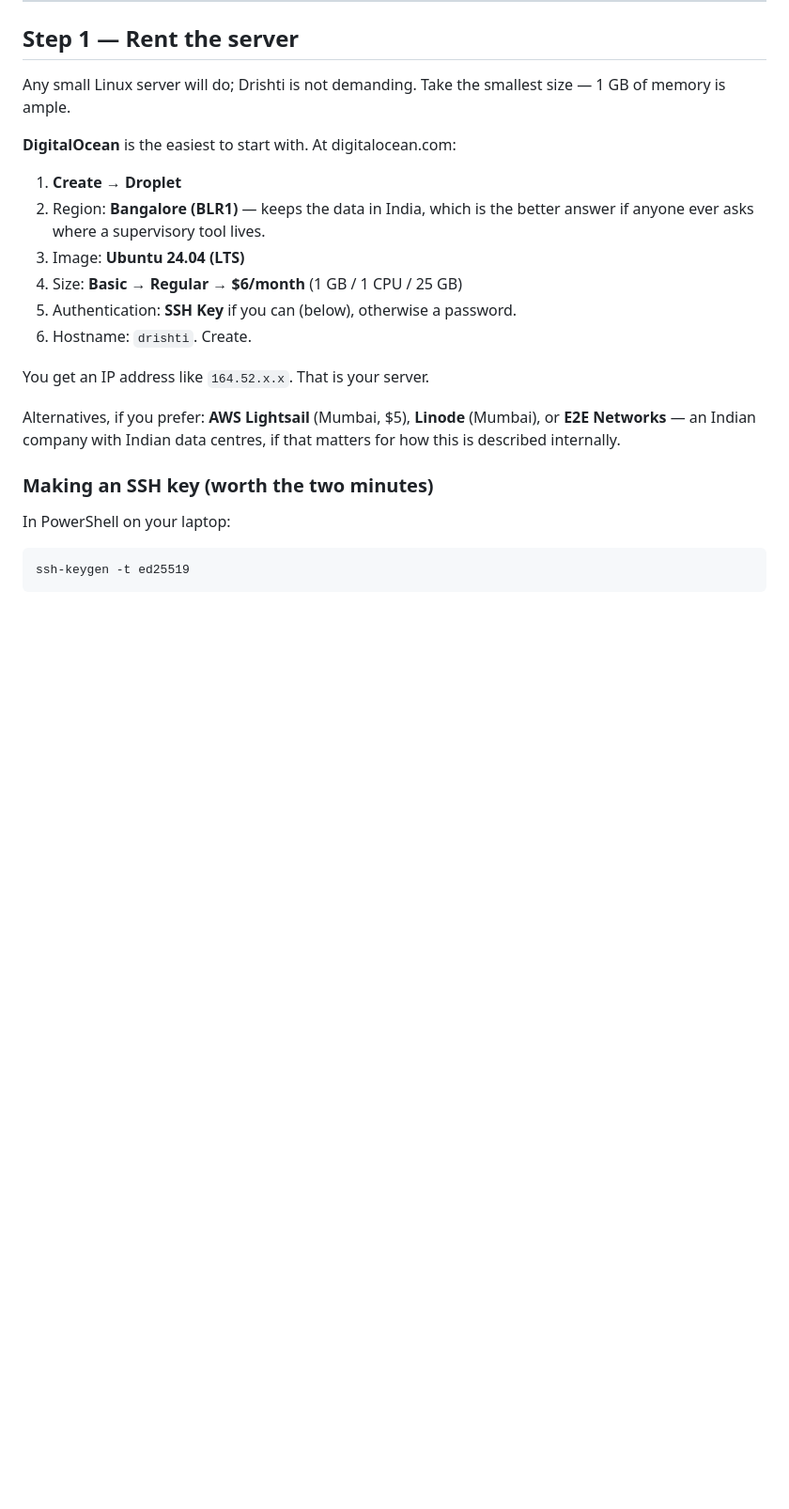
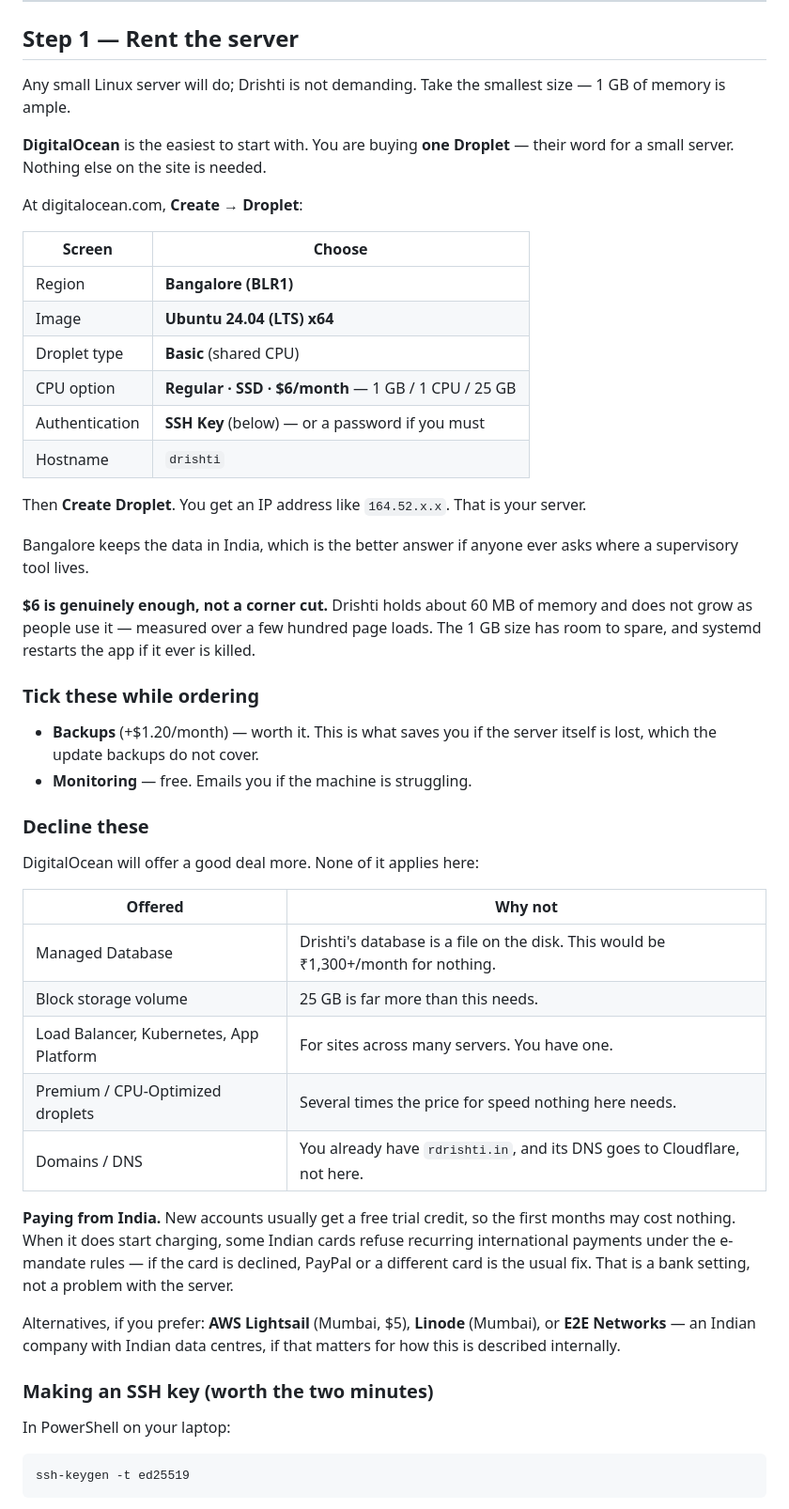
Before and after one commit to anuragbnohar/Suchak, a Markdown page: HOSTING.md, the part around one of its changes. Shown at 94% size. Drawn GitHub-style; blank space fills up the shorter version.

Commit message:
Say exactly what to buy, and what to decline
"A small server" is not a shopping list. The droplet screens are now
named field by field, and so is everything DigitalOcean will offer that
does not apply -- a managed database for an app whose database is a file
would be the expensive mistake, and it is the one their interface pushes
hardest.

The $6 size is recommended on a measurement rather than a hunch: the app
holds about 60 MB and stays there across a few hundred authenticated page
loads, on a machine with 1024.

Also notes that Indian cards can refuse recurring international charges
under the e-mandate rules, which reads as the server's fault and is not.

Moves the three day-to-day notes back under Living with it; adding the
update section between them had left them under a heading about updates
not happening by themselves.

Co-Authored-By: Claude Opus 5 <noreply@anthropic.com>
Claude-Session: https://claude.ai/code/session_012Jfaecm5wbpqp6Q6ELhSuq

```diff
--- a/HOSTING.md
+++ b/HOSTING.md
@@ -39,17 +39,54 @@ once this is done.
 Any small Linux server will do; Drishti is not demanding. Take the smallest
 size — 1 GB of memory is ample.
 
-**DigitalOcean** is the easiest to start with. At digitalocean.com:
+**DigitalOcean** is the easiest to start with. You are buying **one Droplet**
+— their word for a small server. Nothing else on the site is needed.
 
-1. **Create → Droplet**
-2. Region: **Bangalore (BLR1)** — keeps the data in India, which is the
-   better answer if anyone ever asks where a supervisory tool lives.
-3. Image: **Ubuntu 24.04 (LTS)**
-4. Size: **Basic → Regular → $6/month** (1 GB / 1 CPU / 25 GB)
-5. Authentication: **SSH Key** if you can (below), otherwise a password.
-6. Hostname: `drishti`. Create.
+At digitalocean.com, **Create → Droplet**:
 
-You get an IP address like `164.52.x.x`. That is your server.
+| Screen | Choose |
+|---|---|
+| Region | **Bangalore (BLR1)** |
+| Image | **Ubuntu 24.04 (LTS) x64** |
+| Droplet type | **Basic** (shared CPU) |
+| CPU option | **Regular · SSD · $6/month** — 1 GB / 1 CPU / 25 GB |
+| Authentication | **SSH Key** (below) — or a password if you must |
+| Hostname | `drishti` |
+
+Then **Create Droplet**. You get an IP address like `164.52.x.x`. That is your
+server.
+
+Bangalore keeps the data in India, which is the better answer if anyone ever
+asks where a supervisory tool lives.
+
+**$6 is genuinely enough, not a corner cut.** Drishti holds about 60 MB of
+memory and does not grow as people use it — measured over a few hundred page
+loads. The 1 GB size has room to spare, and systemd restarts the app if it ever
+is killed.
+
+### Tick these while ordering
+
+- **Backups** (+$1.20/month) — worth it. This is what saves you if the server
+  itself is lost, which the update backups do not cover.
+- **Monitoring** — free. Emails you if the machine is struggling.
+
+### Decline these
+
+DigitalOcean will offer a good deal more. None of it applies here:
+
+| Offered | Why not |
+|---|---|
+| Managed Database | Drishti's database is a file on the disk. This would be ₹1,300+/month for nothing. |
+| Block storage volume | 25 GB is far more than this needs. |
+| Load Balancer, Kubernetes, App Platform | For sites across many servers. You have one. |
+| Premium / CPU-Optimized droplets | Several times the price for speed nothing here needs. |
+| Domains / DNS | You already have `rdrishti.in`, and its DNS goes to Cloudflare, not here. |
+
+**Paying from India.** New accounts usually get a free trial credit, so the
+first months may cost nothing. When it does start charging, some Indian cards
+refuse recurring international payments under the e-mandate rules — if the card
+is declined, PayPal or a different card is the usual fix. That is a bank
+setting, not a problem with the server.
 
 Alternatives, if you prefer: **AWS Lightsail** (Mumbai, $5), **Linode**
 (Mumbai), or **E2E Networks** — an Indian company with Indian data centres,
```
Also changed, not shown: other parts of HOSTING.md (+21 -21 lines).
